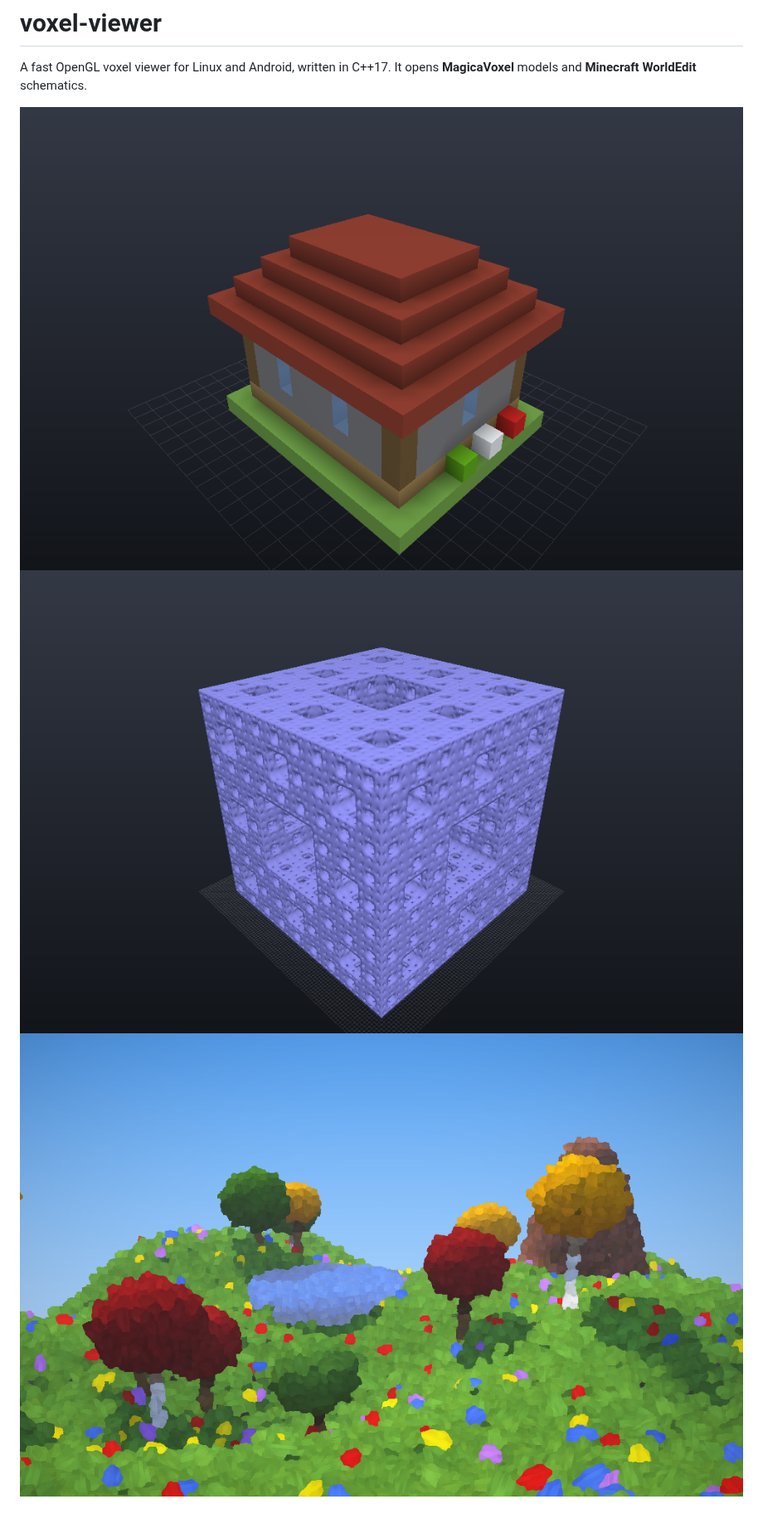
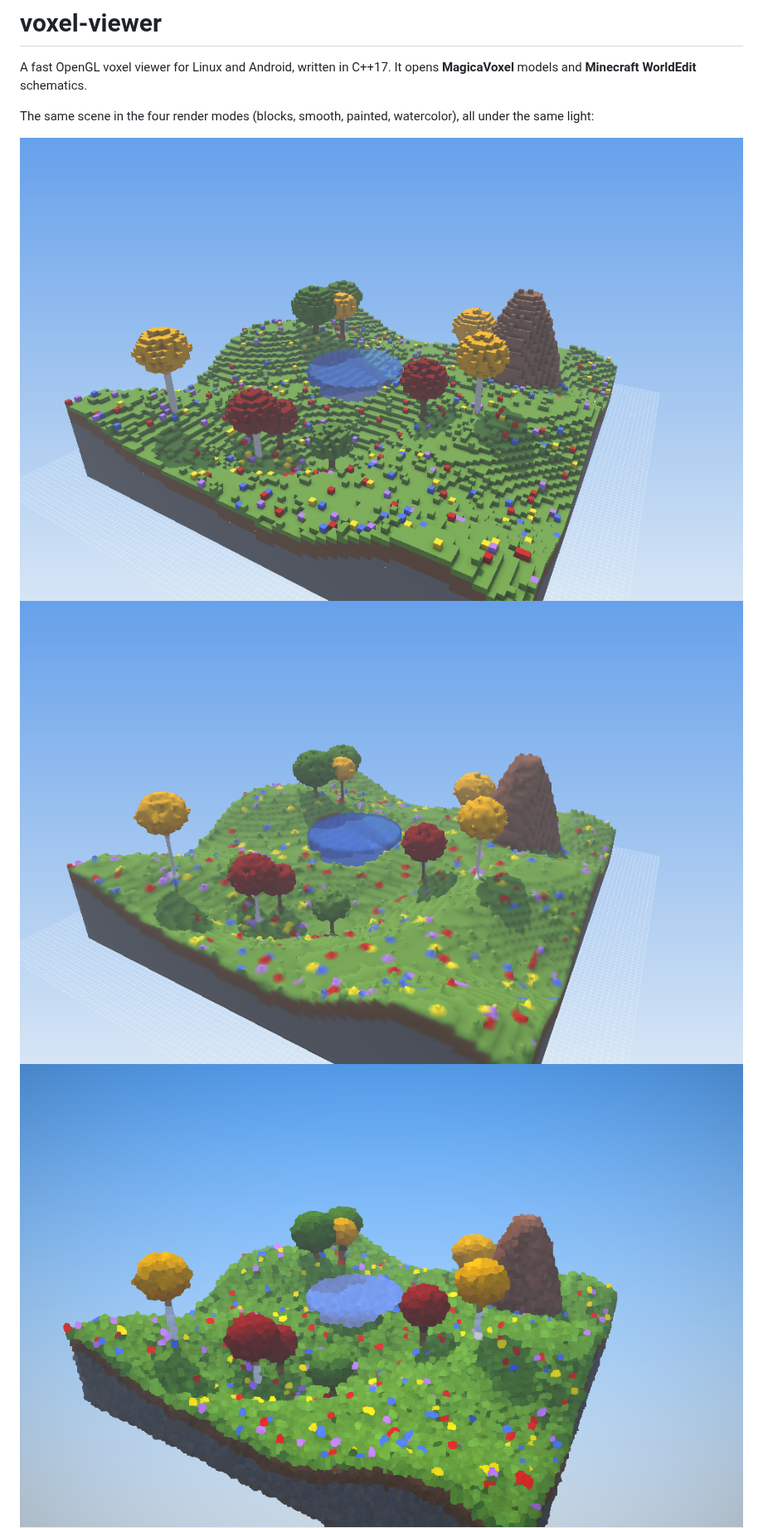
Before and after one commit to nuxdie/voxel-viewer, a Markdown page: README.md, the part around one of its changes. Shown at 83% size. Drawn GitHub-style; pictures changed too: docs/screenshot-painted.png, docs/screenshot-smooth.png, docs/screenshot-watercolor.png; blank space fills up the shorter version.

```diff
--- a/README.md
+++ b/README.md
@@ -3,7 +3,10 @@
 A fast OpenGL voxel viewer for Linux and Android, written in C++17. It opens **MagicaVoxel**
 models and **Minecraft WorldEdit** schematics.
 
-![screenshot](docs/screenshot.png)
+The same scene in the four render modes (blocks, smooth, painted, watercolor), all under the
+same light:
+
+![blocks](docs/screenshot.png)
 ![smooth mesher](docs/screenshot-smooth.png)
 ![painted mode](docs/screenshot-painted.png)
 ![watercolor mode](docs/screenshot-watercolor.png)
```
Also changed, not shown: other parts of README.md (+14 -8 lines), 3 other files.
